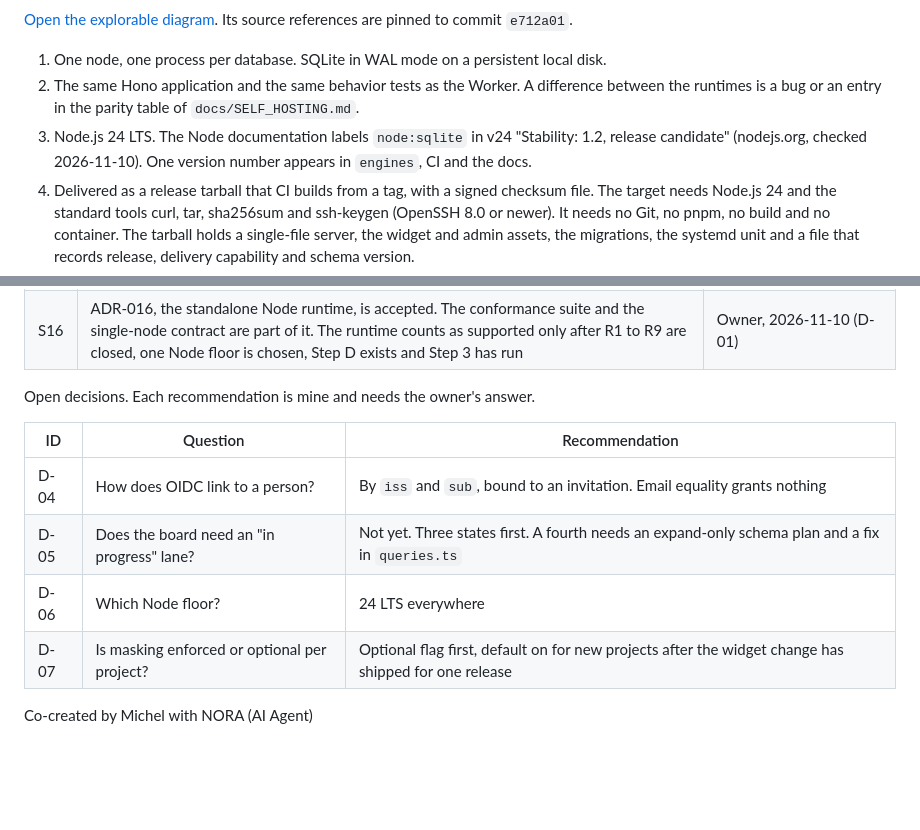
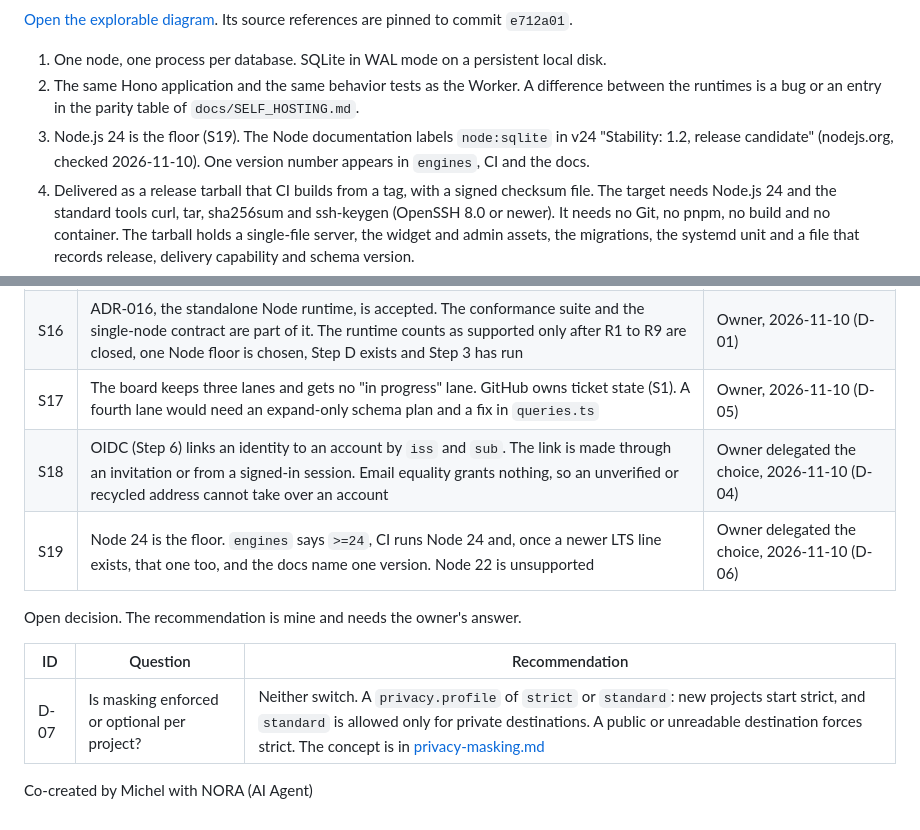
Before and after one commit to TruffleCraft/feedbackkit, a Markdown page: docs/design/scope.md, 2 parts joined by grey strips. GitHub-like rendering; blank space fills up the shorter version.

```diff
--- a/docs/design/scope.md
+++ b/docs/design/scope.md
@@ -74,7 +74,7 @@ Status is `shipped` (on `main`), `branch` (on the WIP branch, not release-ready)
 
 1. One node, one process per database. SQLite in WAL mode on a persistent local disk.
 2. The same Hono application and the same behavior tests as the Worker. A difference between the runtimes is a bug or an entry in the parity table of `docs/SELF_HOSTING.md`.
-3. Node.js 24 LTS. The Node documentation labels `node:sqlite` in v24 "Stability: 1.2, release candidate" (nodejs.org, checked 2026-11-10). One version number appears in `engines`, CI and the docs.
+3. Node.js 24 is the floor (S19). The Node documentation labels `node:sqlite` in v24 "Stability: 1.2, release candidate" (nodejs.org, checked 2026-11-10). One version number appears in `engines`, CI and the docs.
 4. Delivered as a release tarball that CI builds from a tag, with a signed checksum file. The target needs Node.js 24 and the standard tools curl, tar, sha256sum and ssh-keygen (OpenSSH 8.0 or newer). It needs no Git, no pnpm, no build and no container. The tarball holds a single-file server, the widget and admin assets, the migrations, the systemd unit and a file that records release, delivery capability and schema version.
 5. `/diag` reports schema, capability and whether stored settings need a newer release than the one running.
 6. Secrets come from environment variables or the service's environment file. The process hands the application an allowlist of them, not its whole environment.
@@ -101,14 +101,14 @@ Settled decisions:
 | S14 | The first owner proves control with a one-time link printed by a host command. On Cloudflare a script run with the operator's Cloudflare credentials prints it. It is the same mechanism as recovery. No static bootstrap secret remains, and the server stops needing `ADMIN_TOKEN` to start once Gate 2 ships | Owner, 2026-11-10 (D-09) |
 | S15 | Cloudflare Access stays an accepted admin identity on the Cloudflare runtime beside accounts, and stays optional. ADR-015 keeps building MCP consent on it | Owner, 2026-11-10 (D-10) |
 | S16 | ADR-016, the standalone Node runtime, is accepted. The conformance suite and the single-node contract are part of it. The runtime counts as supported only after R1 to R9 are closed, one Node floor is chosen, Step D exists and Step 3 has run | Owner, 2026-11-10 (D-01) |
+| S17 | The board keeps three lanes and gets no "in progress" lane. GitHub owns ticket state (S1). A fourth lane would need an expand-only schema plan and a fix in `queries.ts` | Owner, 2026-11-10 (D-05) |
+| S18 | OIDC (Step 6) links an identity to an account by `iss` and `sub`. The link is made through an invitation or from a signed-in session. Email equality grants nothing, so an unverified or recycled address cannot take over an account | Owner delegated the choice, 2026-11-10 (D-04) |
+| S19 | Node 24 is the floor. `engines` says `>=24`, CI runs Node 24 and, once a newer LTS line exists, that one too, and the docs name one version. Node 22 is unsupported | Owner delegated the choice, 2026-11-10 (D-06) |
 
-Open decisions. Each recommendation is mine and needs the owner's answer.
+Open decision. The recommendation is mine and needs the owner's answer.
 
 | ID | Question | Recommendation |
 |---|---|---|
-| D-04 | How does OIDC link to a person? | By `iss` and `sub`, bound to an invitation. Email equality grants nothing |
-| D-05 | Does the board need an "in progress" lane? | Not yet. Three states first. A fourth needs an expand-only schema plan and a fix in `queries.ts` |
-| D-06 | Which Node floor? | 24 LTS everywhere |
-| D-07 | Is masking enforced or optional per project? | Optional flag first, default on for new projects after the widget change has shipped for one release |
+| D-07 | Is masking enforced or optional per project? | Neither switch. A `privacy.profile` of `strict` or `standard`: new projects start strict, and `standard` is allowed only for private destinations. A public or unreadable destination forces strict. The concept is in [privacy-masking.md](privacy-masking.md) |
 
 Co-created by Michel with NORA (AI Agent)
```
Also changed, not shown: docs/design/autonomous-admin-plan.md (+6 -5 lines), docs/design/journeys.md (+3 -3 lines), docs/design/privacy-masking.md (added, +125 -0 lines), docs/design/diagrams/privacy-image-path.png (added), 1 other file.
